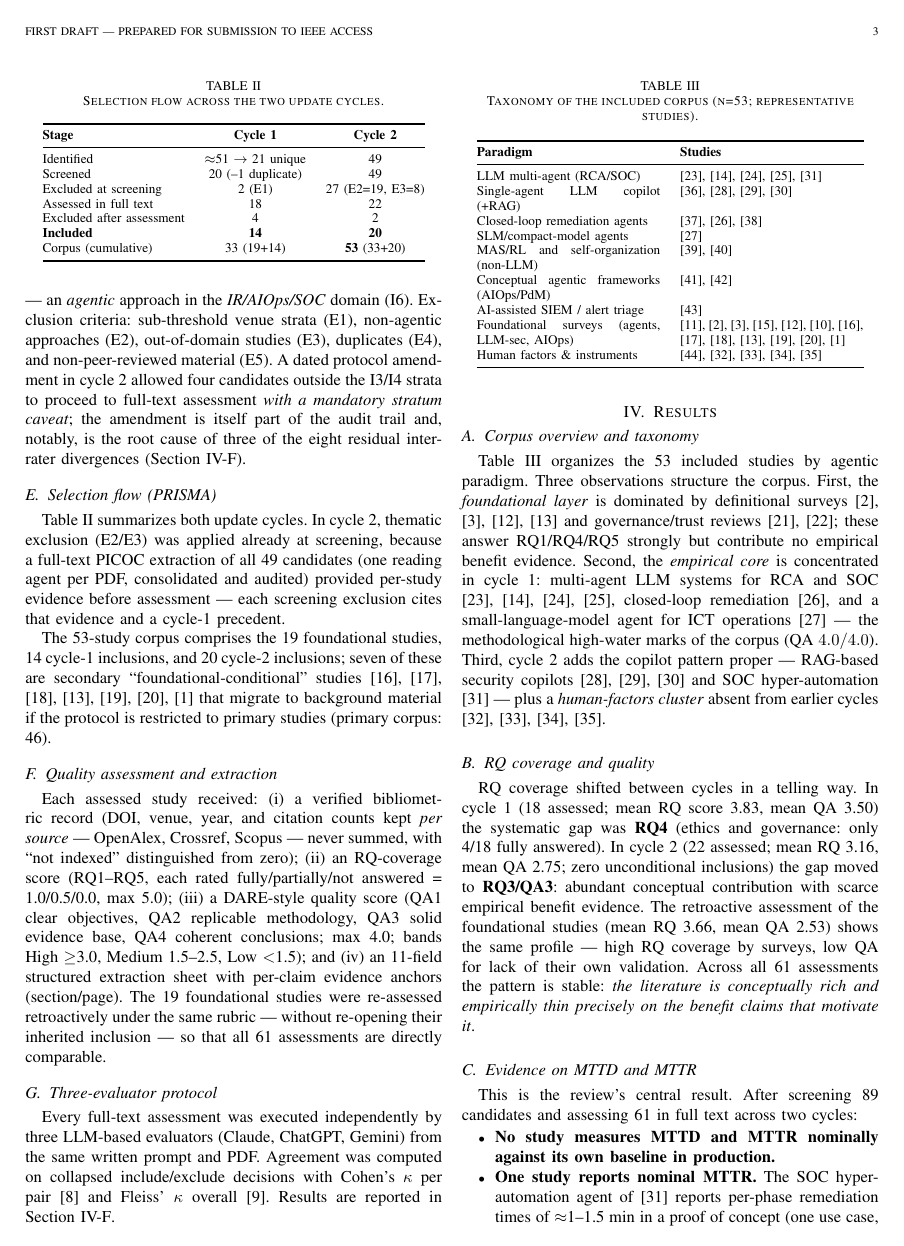
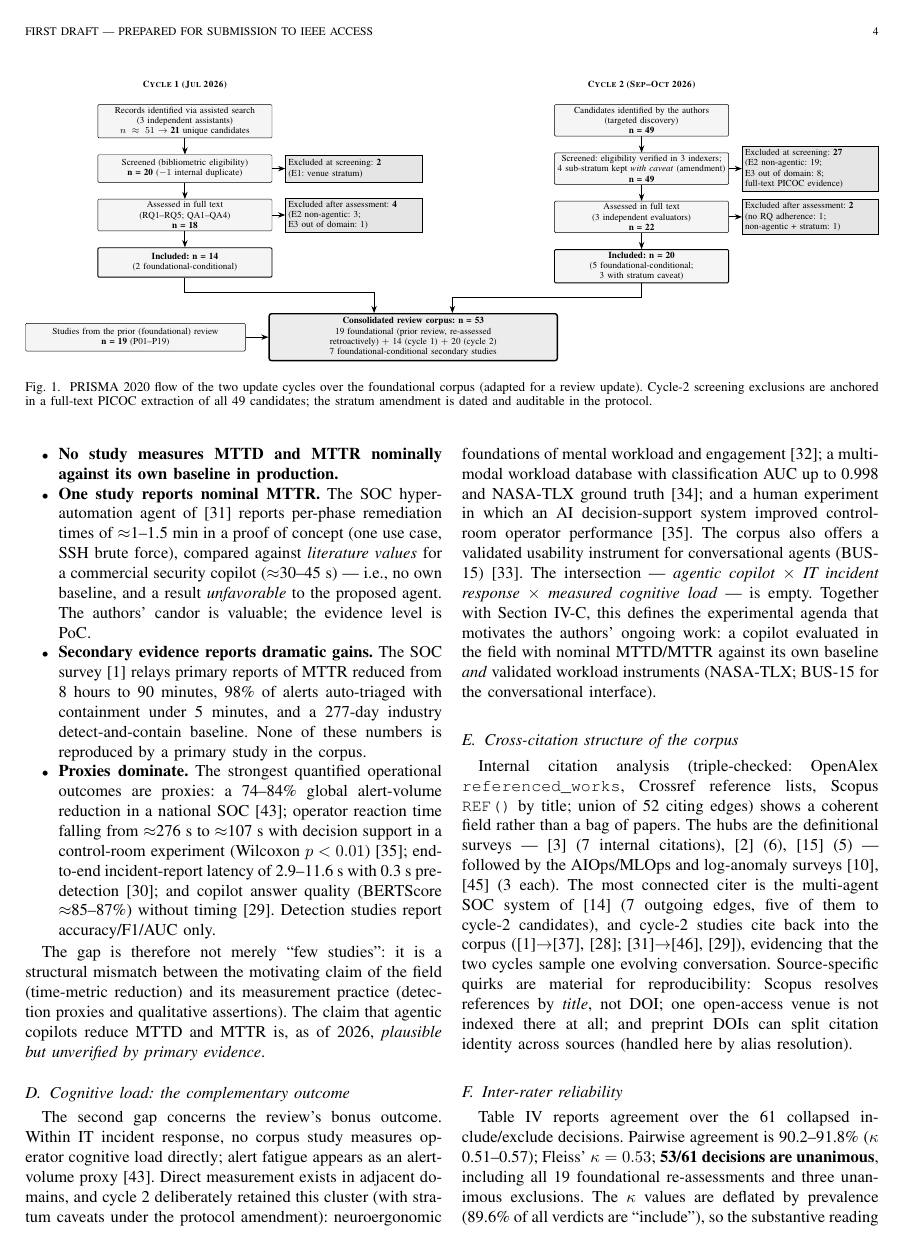
Before and after one commit to valdomirosouza/Unisinos-Mestrado-TrabalhoII, a LaTeX paper (artigo/main.tex): page 3 of 6 before the commit and page 4 of 7 after it. Compiled offline with pdfLaTeX.

Commit message:
Add TikZ PRISMA flow figure to the article (Fig. 1); clean 7-page build
Co-Authored-By: Claude Fable 5 <noreply@anthropic.com>

```diff
--- a/artigo/main.tex
+++ b/artigo/main.tex
@@ -11,6 +11,8 @@
 \usepackage[T1]{fontenc}
 \usepackage{graphicx}
 \usepackage{booktabs}
+\usepackage{tikz}
+\usetikzlibrary{arrows.meta,positioning,calc}
 \usepackage{array}
 \usepackage{url}
 \usepackage[hidelinks]{hyperref}
@@ -269,4 +271,3 @@ root cause of three of the eight residual inter-rater divergences
 \subsection{Selection flow (PRISMA)}
 \label{sec:prisma}
 
-Table~\ref{tab:prisma} summarizes both update cycles. In cycle~2,
@@ -278,3 +283,79 @@ cycle-1 precedent.
+\begin{figure*}[!t]
+\centering
+\resizebox{\textwidth}{!}{%
+\begin{tikzpicture}[
+  font=\footnotesize,
+  box/.style={draw, rounded corners=1pt, align=center, fill=gray!8,
+              minimum height=8.5mm, text width=52mm, inner sep=2pt},
+  excl/.style={draw, align=left, fill=gray!20, minimum height=8.5mm,
+               text width=40mm, inner sep=2.5pt},
+  incl/.style={draw, thick, rounded corners=1pt, align=center, fill=gray!8,
+               minimum height=9mm, text width=52mm, inner sep=2pt},
+  final/.style={draw, very thick, rounded corners=2pt, align=center,
+                fill=gray!15, minimum height=11mm, text width=86mm},
+  lbl/.style={font=\footnotesize\bfseries\scshape},
+  arr/.style={-{Stealth[length=2.2mm]}, thick}
+]
+% ---------------- Cycle 1 column ----------------
+\node[lbl] (c1t) {Cycle 1 (Jul 2026)};
+\node[box, below=3.5mm of c1t] (c1a)
+  {Records identified via assisted search\\(3 independent assistants)\\
+   $n\approx51$ $\rightarrow$ \textbf{21} unique candidates};
+\node[box, below=5mm of c1a] (c1b)
+  {Screened (bibliometric eligibility)\\\textbf{n = 20} ($-1$ internal duplicate)};
+\node[excl, right=4mm of c1b.east, anchor=west] (c1bx)
+  {Excluded at screening: \textbf{2}\\(E1: venue stratum)};
+\node[box, below=5mm of c1b] (c1c)
+  {Assessed in full text\\(RQ1--RQ5; QA1--QA4)\\\textbf{n = 18}};
+\node[excl, right=4mm of c1c.east, anchor=west] (c1cx)
+  {Excluded after assessment: \textbf{4}\\(E2 non-agentic: 3;\\E3 out of domain: 1)};
+\node[incl, below=5mm of c1c] (c1d)
+  {\textbf{Included: n = 14}\\(2 foundational-conditional)};
+\draw[arr] (c1a) -- (c1b);
+\draw[arr] (c1b) -- (c1c);
+\draw[arr] (c1c) -- (c1d);
+\draw[arr] (c1b.east) -- (c1bx.west);
+\draw[arr] (c1c.east) -- (c1cx.west);
+% ---------------- Cycle 2 column ----------------
+\node[lbl, right=108mm of c1t] (c2t) {Cycle 2 (Sep--Oct 2026)};
+\node[box, below=3.5mm of c2t] (c2a)
+  {Candidates identified by the authors\\(targeted discovery)\\\textbf{n = 49}};
+\node[box, below=5mm of c2a] (c2b)
+  {Screened: eligibility verified in 3 indexers;\\
+   4 sub-stratum kept \emph{with caveat} (amendment)\\\textbf{n = 49}};
+\node[excl, right=4mm of c2b.east, anchor=west] (c2bx)
+  {Excluded at screening: \textbf{27}\\(E2 non-agentic: 19;\\E3 out of domain: 8;\\
+   full-text PICOC evidence)};
+\node[box, below=5mm of c2b] (c2c)
+  {Assessed in full text\\(3 independent evaluators)\\\textbf{n = 22}};
+\node[excl, right=4mm of c2c.east, anchor=west] (c2cx)
+  {Excluded after assessment: \textbf{2}\\(no RQ adherence: 1;\\non-agentic + stratum: 1)};
+\node[incl, below=5mm of c2c] (c2d)
+  {\textbf{Included: n = 20}\\(5 foundational-conditional;\\3 with stratum caveat)};
+\draw[arr] (c2a) -- (c2b);
+\draw[arr] (c2b) -- (c2c);
+\draw[arr] (c2c) -- (c2d);
+\draw[arr] (c2b.east) -- (c2bx.west);
+\draw[arr] (c2c.east) -- (c2cx.west);
+% ---------------- Foundational + final corpus ----------------
+\node[final, below=10mm of $(c1d.south)!0.5!(c2d.south)$] (corpus)
+  {\textbf{Consolidated review corpus: n = 53}\\
+   19 foundational (prior review, re-assessed retroactively)
+   $+$ 14 (cycle 1) $+$ 20 (cycle 2)\\
+   7 foundational-conditional secondary studies};
+\node[box, text width=66mm, left=7mm of corpus.west, anchor=east, yshift=0mm] (found)
+  {Studies from the prior (foundational) review\\\textbf{n = 19} (P01--P19)};
+\draw[arr] (c1d.south) -- ++(0,-4.5mm) -| ([xshift=-12mm]corpus.north);
+\draw[arr] (c2d.south) -- ++(0,-4.5mm) -| ([xshift=12mm]corpus.north);
+\draw[arr] (found.east) -- (corpus.west);
+\end{tikzpicture}%
+}
+\caption{PRISMA~2020 flow of the two update cycles over the foundational
+corpus (adapted for a review update). Cycle-2 screening exclusions are
+anchored in a full-text PICOC extraction of all 49 candidates; the
+stratum amendment is dated and auditable in the protocol.}
+\label{fig:prisma}
+\end{figure*}
 
 \begin{table}[!t]
 \caption{Selection flow across the two update cycles.}
```
Also changed, not shown: artigo/README.md, artigo/main.pdf, artigo/main.tex (4 more changed lines).
